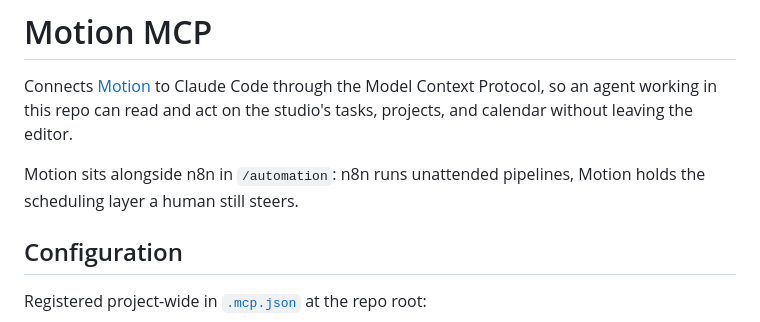
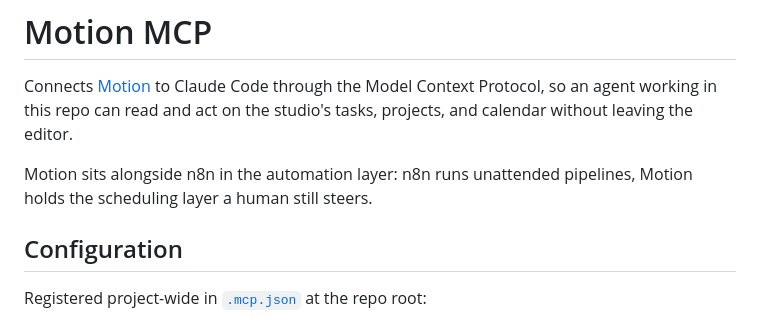
Before and after one commit to leonardomm44-debug/ritualmente-studio, a Markdown page: docs/motion-mcp.md, the part around the change. Drawn GitHub-style.

```diff
--- a/automation/motion-mcp.md
+++ b/docs/motion-mcp.md
@@ -2,7 +2,7 @@
 
 Connects [Motion](https://www.usemotion.com) to Claude Code through the Model Context Protocol, so an agent working in this repo can read and act on the studio's tasks, projects, and calendar without leaving the editor.
 
-Motion sits alongside n8n in `/automation`: n8n runs unattended pipelines, Motion holds the scheduling layer a human still steers.
+Motion sits alongside n8n in the automation layer: n8n runs unattended pipelines, Motion holds the scheduling layer a human still steers.
 
 ## Configuration
 
```
